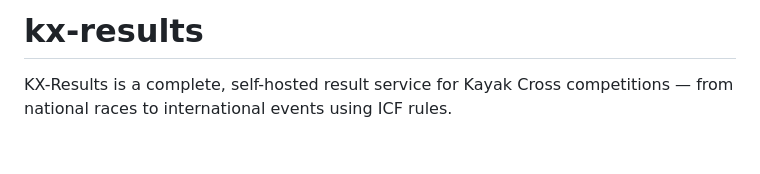
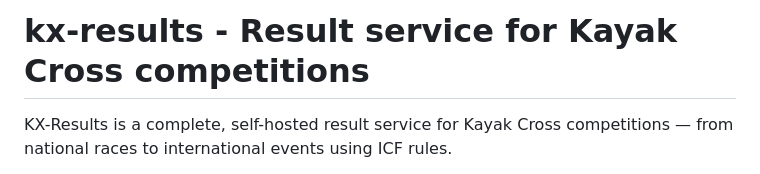
Before and after one commit to proalvo/kx-results, a Markdown page: README.md, the part around the change. GitHub-like rendering; blank space fills up the shorter version.

Commit message:
Revise README title for clarity on service purpose
Updated the README title to specify the service's purpose.

```diff
--- a/README.md
+++ b/README.md
@@ -1,4 +1,4 @@
-# kx-results
+# kx-results - Result service for Kayak Cross competitions
 
 KX-Results is a complete, self-hosted result service for Kayak Cross competitions — from national races to international events using ICF rules.
 
```
